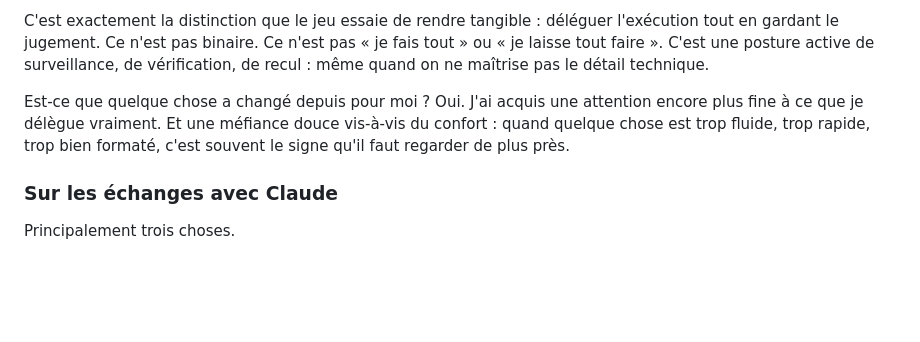
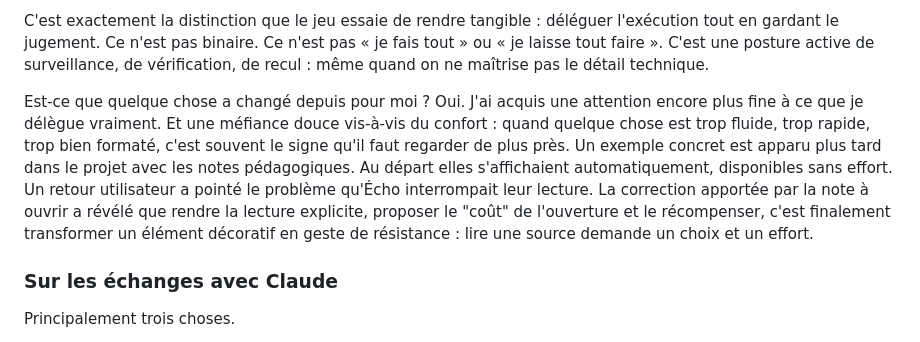
Before and after one commit to uneIAparjour/echo, a Markdown page: echo-process.md, the part around the change. GitHub-like rendering; blank space fills up the shorter version.

```diff
--- a/echo-process.md
+++ b/echo-process.md
@@ -129,6 +129,8 @@ Ce que j'ai compris en le faisant c'est que garder le contrôle dans un projet a
 C'est exactement la distinction que le jeu essaie de rendre tangible : déléguer l'exécution tout en gardant le jugement. Ce n'est pas binaire. Ce n'est pas « je fais tout » ou « je laisse tout faire ». C'est une posture active de surveillance, de vérification, de recul : même quand on ne maîtrise pas le détail technique.
 
 Est-ce que quelque chose a changé depuis pour moi ? Oui. J'ai acquis une attention encore plus fine à ce que je délègue vraiment. Et une méfiance douce vis-à-vis du confort : quand quelque chose est trop fluide, trop rapide, trop bien formaté, c'est souvent le signe qu'il faut regarder de plus près.
+Un exemple concret est apparu plus tard dans le projet avec les notes pédagogiques. Au départ elles s'affichaient automatiquement, disponibles sans effort. Un retour utilisateur a pointé le problème qu'Écho interrompait leur lecture. La correction apportée par la note à ouvrir a révélé que rendre la lecture explicite, proposer le "coût" de l'ouverture  et le récompenser, c'est finalement transformer un élément décoratif en geste de résistance : lire une source demande un choix et un effort.
+
 
 ### Sur les échanges avec Claude
 
```
